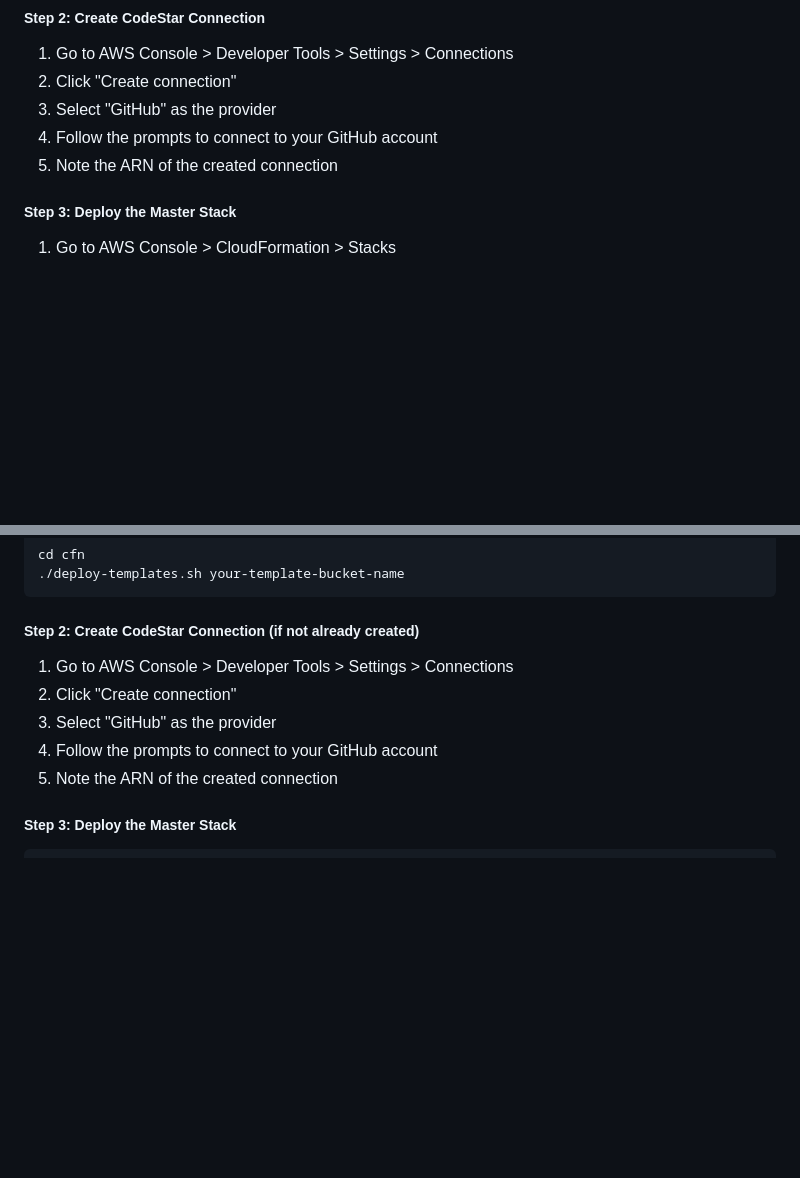
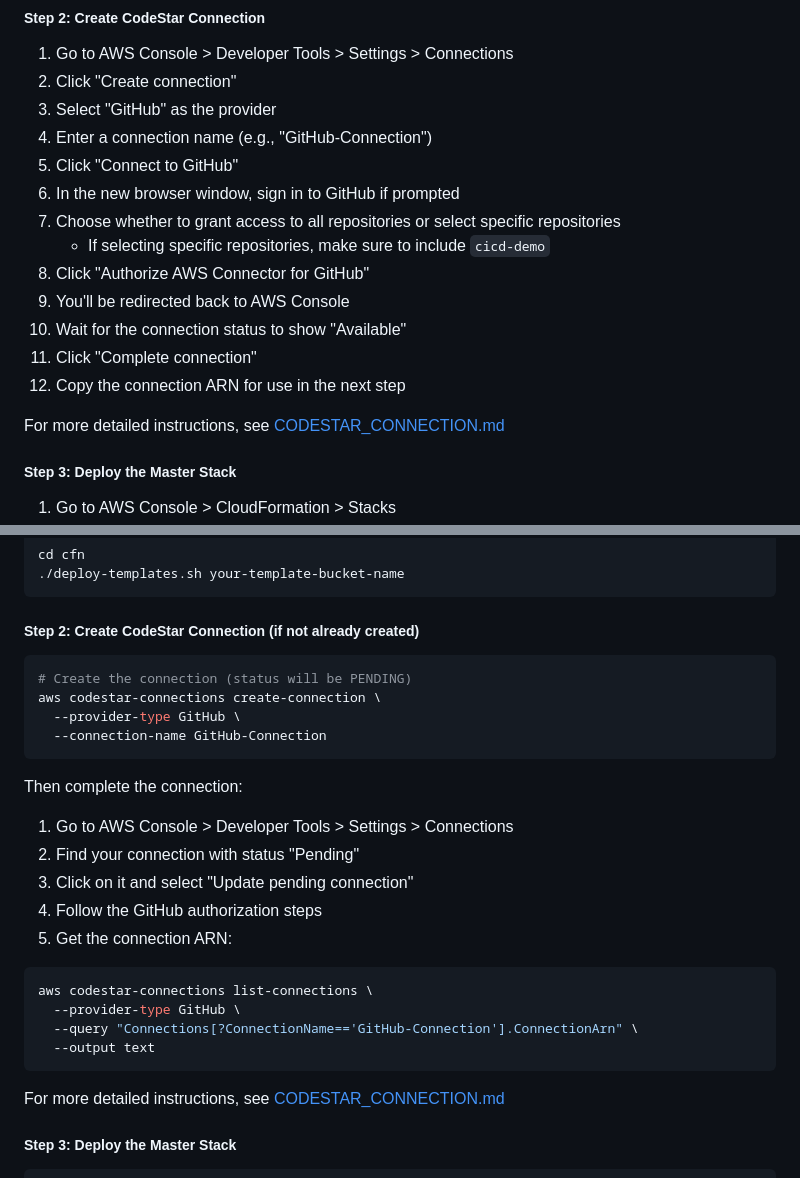
Before and after one commit to elngovind/cicd-demo, a Markdown page: README.md, 2 parts joined by grey strips. Rendered like a GitHub page; blank space fills up the shorter version.

Commit message:
Add detailed CodeStar connection setup instructions

````diff
--- a/README.md
+++ b/README.md
@@ -61,8 +61,18 @@ The CI/CD pipeline uses the following AWS services:
 1. Go to AWS Console > Developer Tools > Settings > Connections
 2. Click "Create connection"
 3. Select "GitHub" as the provider
-4. Follow the prompts to connect to your GitHub account
-5. Note the ARN of the created connection
+4. Enter a connection name (e.g., "GitHub-Connection")
+5. Click "Connect to GitHub"
+6. In the new browser window, sign in to GitHub if prompted
+7. Choose whether to grant access to all repositories or select specific repositories
+   - If selecting specific repositories, make sure to include `cicd-demo`
+8. Click "Authorize AWS Connector for GitHub"
+9. You'll be redirected back to AWS Console
+10. Wait for the connection status to show "Available"
+11. Click "Complete connection"
+12. Copy the connection ARN for use in the next step
+
+For more detailed instructions, see [CODESTAR_CONNECTION.md](CODESTAR_CONNECTION.md)
 
 ##### Step 3: Deploy the Master Stack
 1. Go to AWS Console > CloudFormation > Stacks
@@ -111,11 +121,27 @@ cd cfn
 ```
 
 ##### Step 2: Create CodeStar Connection (if not already created)
+```bash
+# Create the connection (status will be PENDING)
+aws codestar-connections create-connection \
+  --provider-type GitHub \
+  --connection-name GitHub-Connection
+```
+
+Then complete the connection:
 1. Go to AWS Console > Developer Tools > Settings > Connections
-2. Click "Create connection"
-3. Select "GitHub" as the provider
-4. Follow the prompts to connect to your GitHub account
-5. Note the ARN of the created connection
+2. Find your connection with status "Pending"
+3. Click on it and select "Update pending connection"
+4. Follow the GitHub authorization steps
+5. Get the connection ARN:
+```bash
+aws codestar-connections list-connections \
+  --provider-type GitHub \
+  --query "Connections[?ConnectionName=='GitHub-Connection'].ConnectionArn" \
+  --output text
+```
+
+For more detailed instructions, see [CODESTAR_CONNECTION.md](CODESTAR_CONNECTION.md)
 
 ##### Step 3: Deploy the Master Stack
 ```bash
````
Also changed, not shown: CODESTAR_CONNECTION.md (added, +70 -0 lines).
